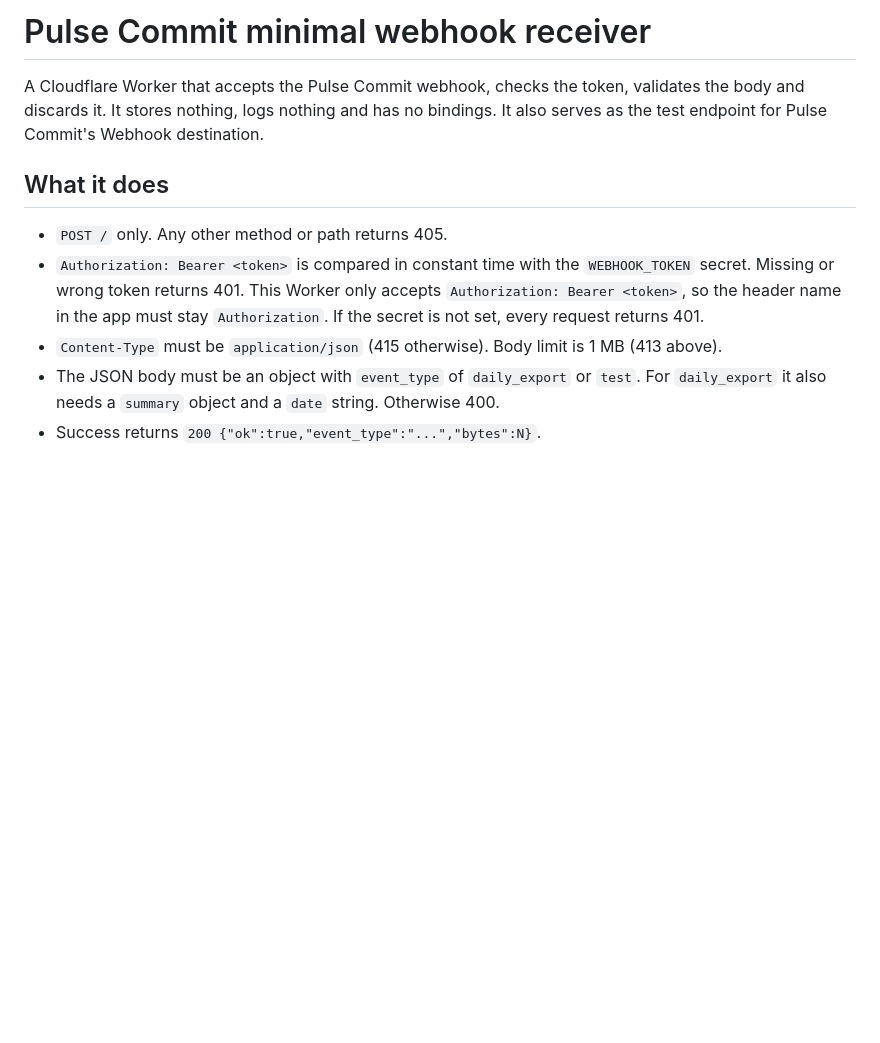
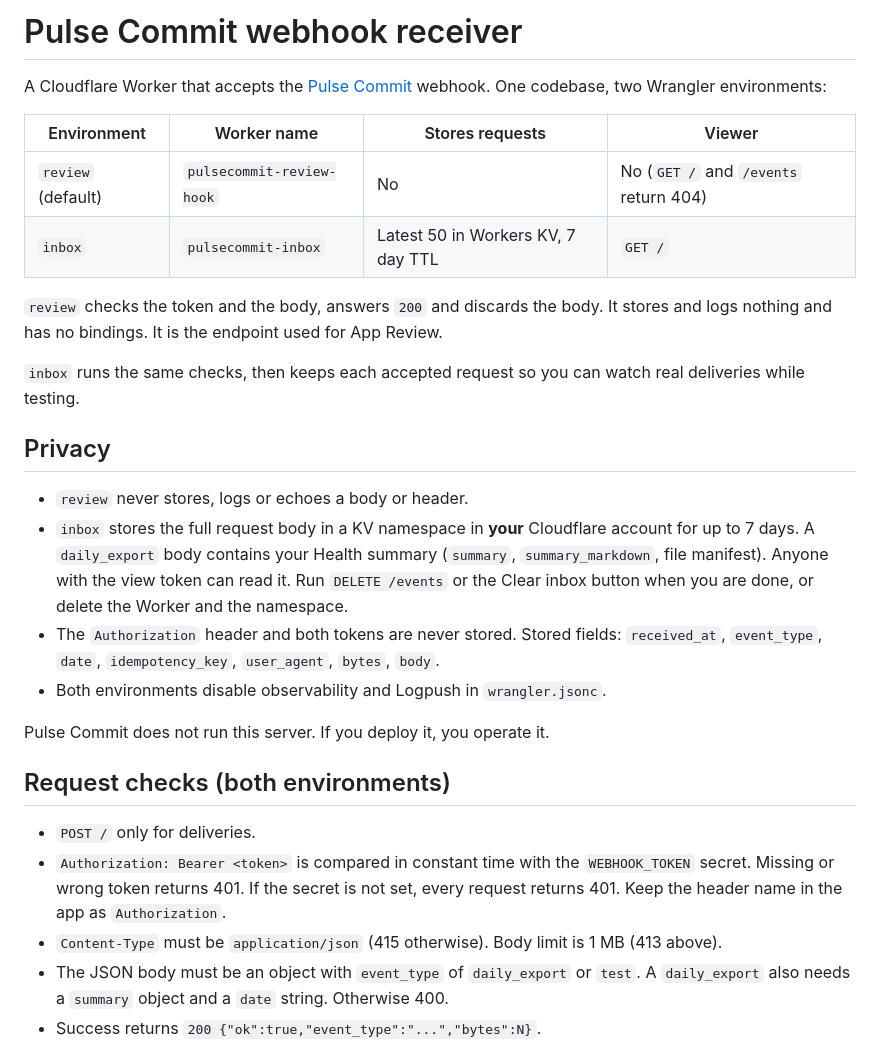
Before and after one commit to gaiverrr/pulsecommit-webhook-receiver, a Markdown page: README.md, the part around one of its changes. Rendered like a GitHub page; blank space fills up the shorter version.

```diff
--- a/README.md
+++ b/README.md
@@ -1,11 +1,29 @@
-# Pulse Commit minimal webhook receiver
+# Pulse Commit webhook receiver
 
-A Cloudflare Worker that accepts the Pulse Commit webhook, checks the token, validates the body and discards it. It stores nothing, logs nothing and has no bindings. It also serves as the test endpoint for Pulse Commit's Webhook destination.
+A Cloudflare Worker that accepts the [Pulse Commit](https://pulsecommit.app) webhook. One codebase, two Wrangler environments:
 
-## What it does
+| Environment | Worker name | Stores requests | Viewer |
+| --- | --- | --- | --- |
+| `review` (default) | `pulsecommit-review-hook` | No | No (`GET /` and `/events` return 404) |
+| `inbox` | `pulsecommit-inbox` | Latest 50 in Workers KV, 7 day TTL | `GET /` |
 
-- `POST /` only. Any other method or path returns 405.
-- `Authorization: Bearer <token>` is compared in constant time with the `WEBHOOK_TOKEN` secret. Missing or wrong token returns 401. This Worker only accepts `Authorization: Bearer <token>`, so the header name in the app must stay `Authorization`. If the secret is not set, every request returns 401.
+`review` checks the token and the body, answers `200` and discards the body. It stores and logs nothing and has no bindings. It is the endpoint used for App Review.
+
+`inbox` runs the same checks, then keeps each accepted request so you can watch real deliveries while testing.
+
+## Privacy
+
+- `review` never stores, logs or echoes a body or header.
+- `inbox` stores the full request body in a KV namespace in **your** Cloudflare account for up to 7 days. A `daily_export` body contains your Health summary (`summary`, `summary_markdown`, file manifest). Anyone with the view token can read it. Run `DELETE /events` or the Clear inbox button when you are done, or delete the Worker and the namespace.
+- The `Authorization` header and both tokens are never stored. Stored fields: `received_at`, `event_type`, `date`, `idempotency_key`, `user_agent`, `bytes`, `body`.
+- Both environments disable observability and Logpush in `wrangler.jsonc`.
+
+Pulse Commit does not run this server. If you deploy it, you operate it.
+
+## Request checks (both environments)
+
+- `POST /` only for deliveries.
+- `Authorization: Bearer <token>` is compared in constant time with the `WEBHOOK_TOKEN` secret. Missing or wrong token returns 401. If the secret is not set, every request returns 401. Keep the header name in the app as `Authorization`.
 - `Content-Type` must be `application/json` (415 otherwise). Body limit is 1 MB (413 above).
-- The JSON body must be an object with `event_type` of `daily_export` or `test`. For `daily_export` it also needs a `summary` object and a `date` string. Otherwise 400.
+- The JSON body must be an object with `event_type` of `daily_export` or `test`. A `daily_export` also needs a `summary` object and a `date` string. Otherwise 400.
 - Success returns `200 {"ok":true,"event_type":"...","bytes":N}`.
```
Also changed, not shown: other parts of README.md (+64 -22 lines), docs/viewer.png (added), 1 other file.
